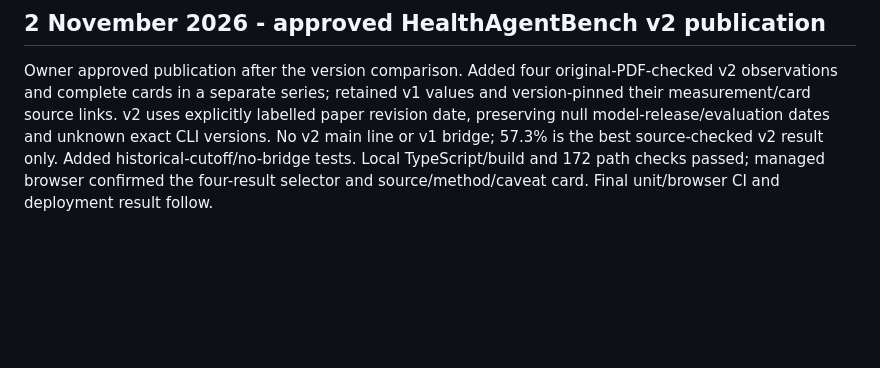
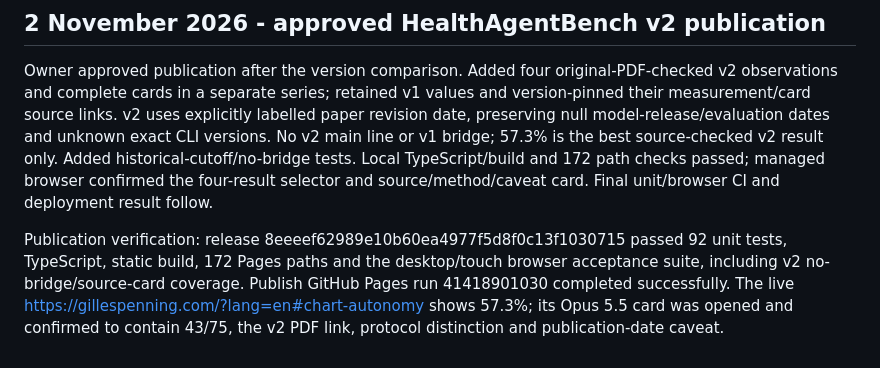
Before and after one commit to gilles-pe/ai-in-medicine-monitor, a Markdown page: docs/implementation-status.md, the part around the change. GitHub-like rendering; blank space fills up the shorter version.

Commit message:
Record HealthAgentBench v2 release acceptance and live verification

```diff
--- a/docs/implementation-status.md
+++ b/docs/implementation-status.md
@@ -326,3 +326,5 @@ Checked original v1/v2 PDFs, exact Section 4.1 totals, figures and scoring table
 
 ## 2 November 2026 - approved HealthAgentBench v2 publication
 Owner approved publication after the version comparison. Added four original-PDF-checked v2 observations and complete cards in a separate series; retained v1 values and version-pinned their measurement/card source links. v2 uses explicitly labelled paper revision date, preserving null model-release/evaluation dates and unknown exact CLI versions. No v2 main line or v1 bridge; 57.3% is the best source-checked v2 result only. Added historical-cutoff/no-bridge tests. Local TypeScript/build and 172 path checks passed; managed browser confirmed the four-result selector and source/method/caveat card. Final unit/browser CI and deployment result follow.
+
+Publication verification: release 8eeeef62989e10b60ea4977f5d8f0c13f1030715 passed 92 unit tests, TypeScript, static build, 172 Pages paths and the desktop/touch browser acceptance suite, including v2 no-bridge/source-card coverage. Publish GitHub Pages run 41418901030 completed successfully. The live https://gillespenning.com/?lang=en#chart-autonomy shows 57.3%; its Opus 5.5 card was opened and confirmed to contain 43/75, the v2 PDF link, protocol distinction and publication-date caveat.
```
